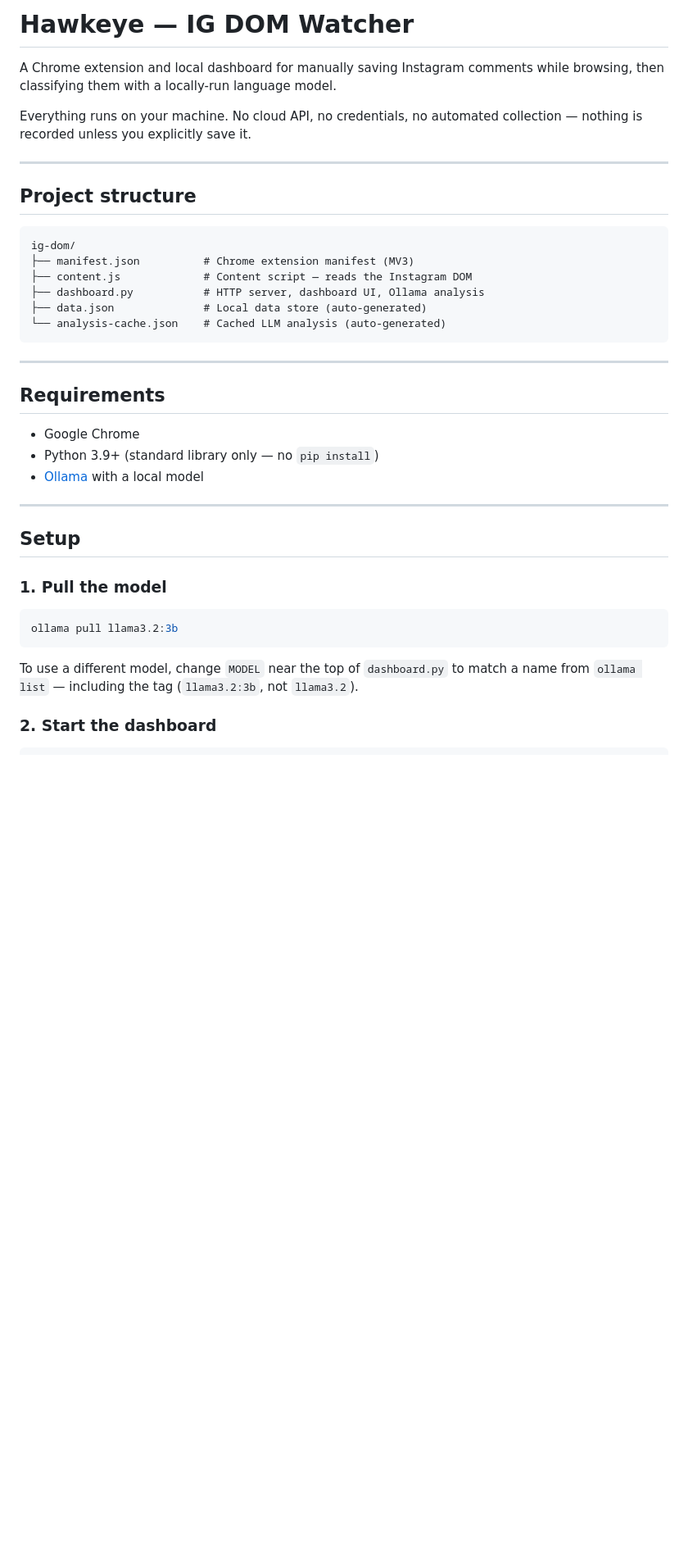
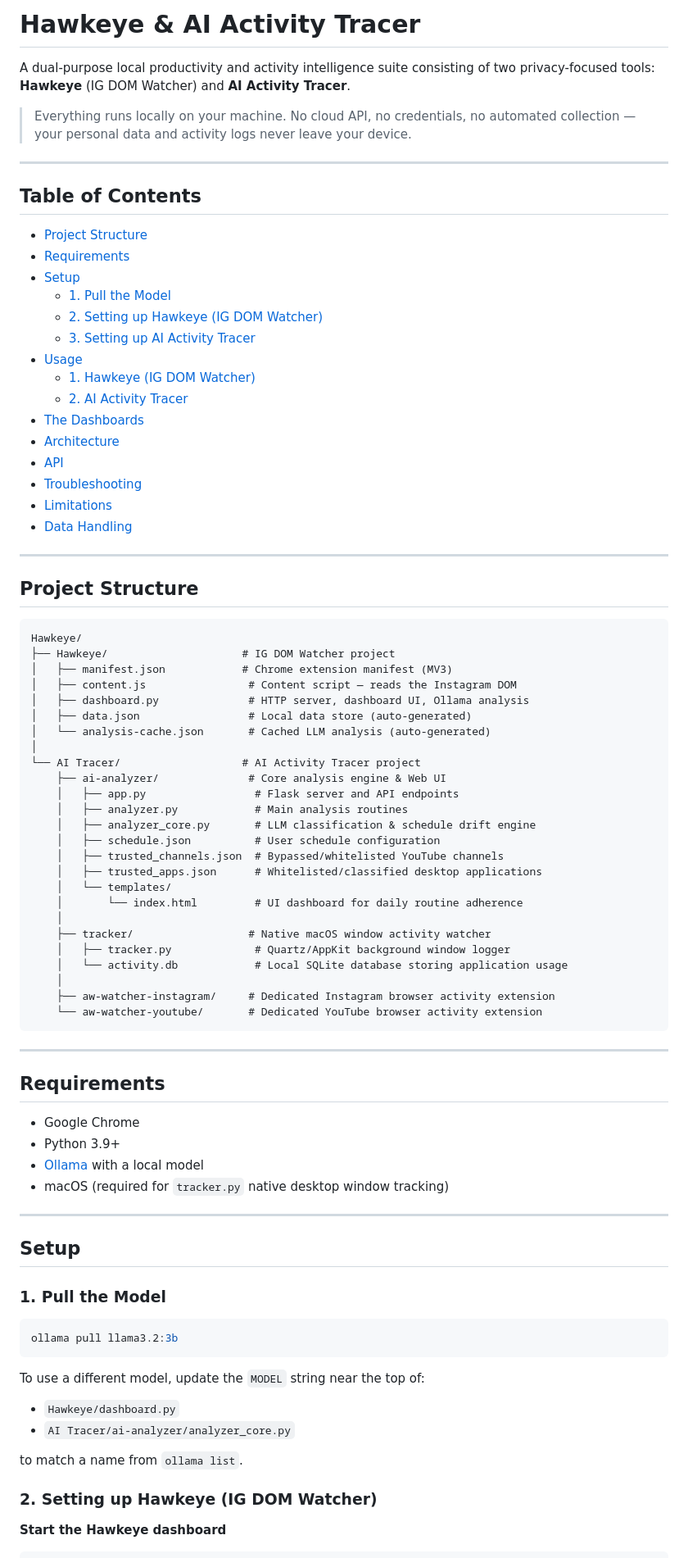
Before and after one commit to riteshkumar800/Hawkeye, a Markdown page: README.md, the part around one of its changes. Shown at 82% size. Drawn GitHub-style; blank space fills up the shorter version.

````diff
--- a/README.md
+++ b/README.md
@@ -1,23 +1,59 @@
-# Hawkeye — IG DOM Watcher
+# Hawkeye & AI Activity Tracer
 
-A Chrome extension and local dashboard for manually saving Instagram
-comments while browsing, then classifying them with a locally-run
-language model.
+A dual-purpose local productivity and activity intelligence suite consisting of two privacy-focused tools: **Hawkeye** (IG DOM Watcher) and **AI Activity Tracer**.
 
-Everything runs on your machine. No cloud API, no credentials, no
-automated collection — nothing is recorded unless you explicitly save it.
+> Everything runs locally on your machine. No cloud API, no credentials, no automated collection — your personal data and activity logs never leave your device.
 
 ---
 
-## Project structure
+## Table of Contents
+
+- [Project Structure](#project-structure)
+- [Requirements](#requirements)
+- [Setup](#setup)
+  - [1. Pull the Model](#1-pull-the-model)
+  - [2. Setting up Hawkeye (IG DOM Watcher)](#2-setting-up-hawkeye-ig-dom-watcher)
+  - [3. Setting up AI Activity Tracer](#3-setting-up-ai-activity-tracer)
+- [Usage](#usage)
+  - [1. Hawkeye (IG DOM Watcher)](#1-hawkeye-ig-dom-watcher-1)
+  - [2. AI Activity Tracer](#2-ai-activity-tracer-1)
+- [The Dashboards](#the-dashboards)
+- [Architecture](#architecture)
+- [API](#api)
+- [Troubleshooting](#troubleshooting)
+- [Limitations](#limitations)
+- [Data Handling](#data-handling)
+
+---
+
+## Project Structure
 
 ```
-ig-dom/
-├── manifest.json          # Chrome extension manifest (MV3)
-├── content.js             # Content script — reads the Instagram DOM
-├── dashboard.py           # HTTP server, dashboard UI, Ollama analysis
-├── data.json              # Local data store (auto-generated)
-└── analysis-cache.json    # Cached LLM analysis (auto-generated)
+Hawkeye/
+├── Hawkeye/                     # IG DOM Watcher project
+│   ├── manifest.json            # Chrome extension manifest (MV3)
+│   ├── content.js                # Content script — reads the Instagram DOM
+│   ├── dashboard.py              # HTTP server, dashboard UI, Ollama analysis
+│   ├── data.json                 # Local data store (auto-generated)
+│   └── analysis-cache.json       # Cached LLM analysis (auto-generated)
+│
+└── AI Tracer/                   # AI Activity Tracer project
+    ├── ai-analyzer/              # Core analysis engine & Web UI
+    │   ├── app.py                 # Flask server and API endpoints
+    │   ├── analyzer.py            # Main analysis routines
+    │   ├── analyzer_core.py       # LLM classification & schedule drift engine
+    │   ├── schedule.json          # User schedule configuration
+    │   ├── trusted_channels.json  # Bypassed/whitelisted YouTube channels
+    │   ├── trusted_apps.json      # Whitelisted/classified desktop applications
+    │   └── templates/
+    │       └── index.html         # UI dashboard for daily routine adherence
+    │
+    ├── tracker/                  # Native macOS window activity watcher
+    │   ├── tracker.py             # Quartz/AppKit background window logger
+    │   └── activity.db            # Local SQLite database storing application usage
+    │
+    ├── aw-watcher-instagram/     # Dedicated Instagram browser activity extension
+    └── aw-watcher-youtube/       # Dedicated YouTube browser activity extension
 ```
 
 ---
@@ -25,23 +61,28 @@ ig-dom/
 ## Requirements
 
 - Google Chrome
-- Python 3.9+ (standard library only — no `pip install`)
-- [Ollama](https://ollama.com) with a local model
+- Python 3.9+
+- [Ollama](https://ollama.com/) with a local model
+- macOS (required for `tracker.py` native desktop window tracking)
 
 ---
 
 ## Setup
 
-### 1. Pull the model
+### 1. Pull the Model
 
 ```bash
 ollama pull llama3.2:3b
 ```
 
-To use a different model, change `MODEL` near the top of `dashboard.py`
-to match a name from `ollama list` — including the tag (`llama3.2:3b`,
-not `llama3.2`).
+To use a different model, update the `MODEL` string near the top of:
+- `Hawkeye/dashboard.py`
+- `AI Tracer/ai-analyzer/analyzer_core.py`
 
-### 2. Start the dashboard
+to match a name from `ollama list`.
+
+### 2. Setting up Hawkeye (IG DOM Watcher)
+
+**Start the Hawkeye dashboard**
 
 ```bash
````
Also changed, not shown: other parts of README.md (+125 -130 lines).
